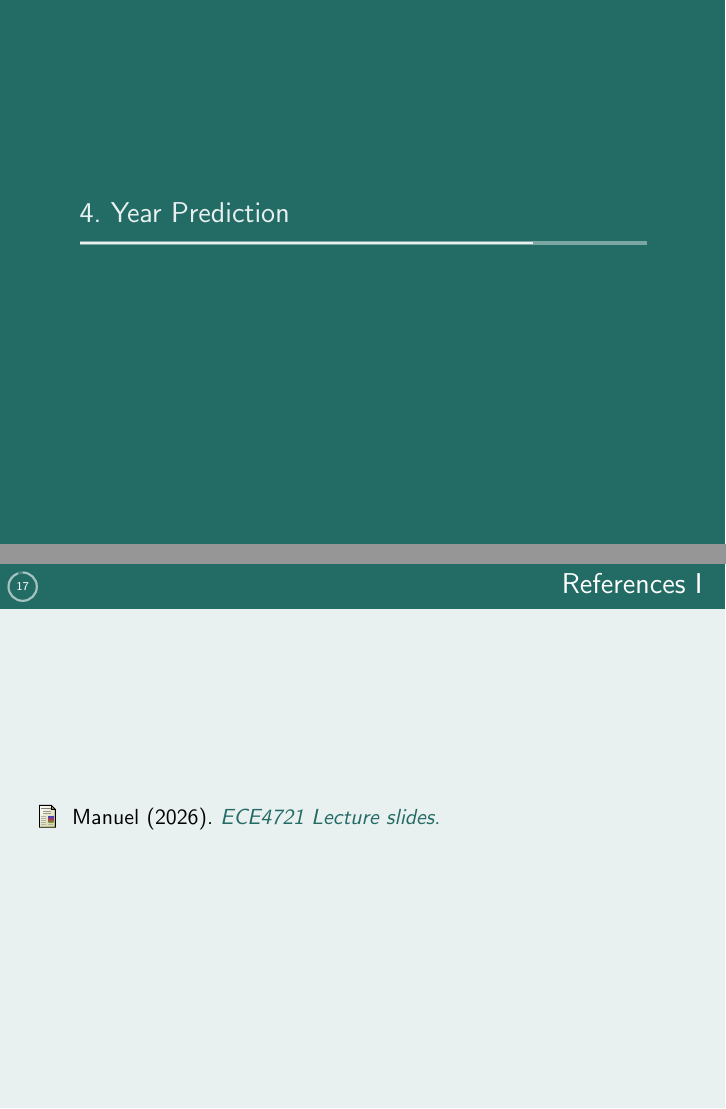
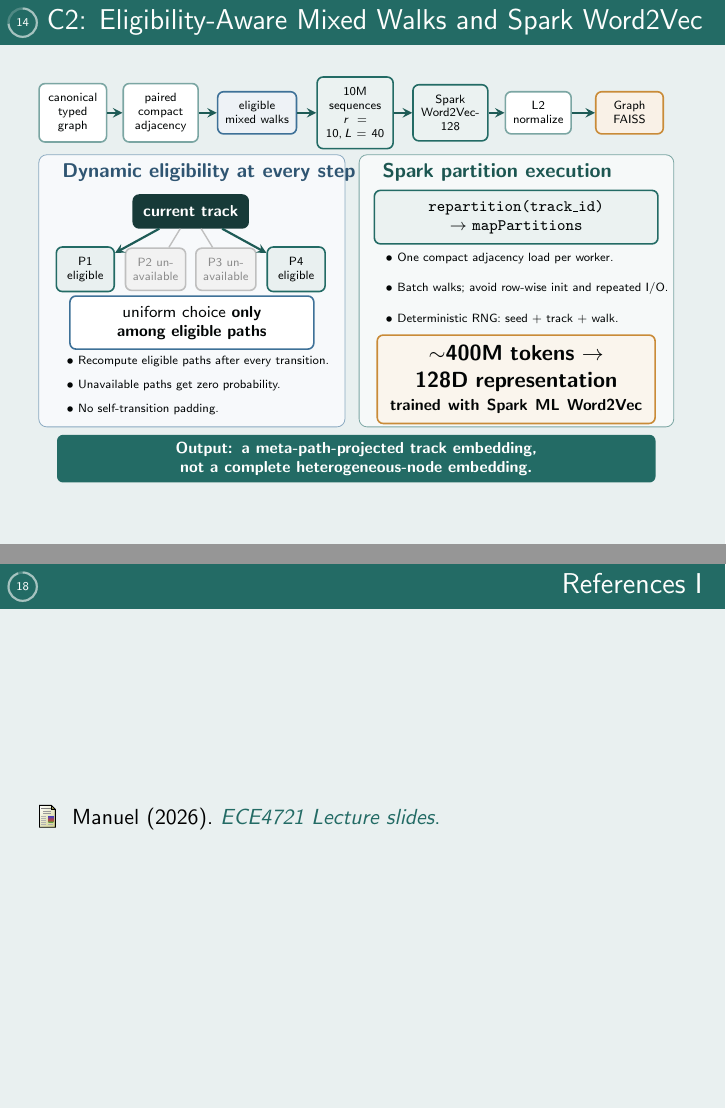
Before and after one commit to EggHeadYao/msd-intelligence, LaTeX slides (slides/slides.tex): pages 14 and 17 of 18 before the commit and pages 14 and 18 of 19 after it, joined at a grey line. Compiled offline with pdfLaTeX.

Commit message:
docs: explain C2 mixed-walk training

```diff
--- a/slides/slides.tex
+++ b/slides/slides.tex
@@ -468,6 +468,92 @@
 
 \end{frame}
 
+\begin{frame}{C2: Eligibility-Aware Mixed Walks and Spark Word2Vec}
+
+\vspace{-.22cm}
+\begin{tikzpicture}[x=1cm,y=1cm]
+  % End-to-end C2 representation flow
+  \node[merlin card,text width=1.05cm,inner xsep=2pt,minimum height=.72cm,
+    font=\tiny] (wgraph) at (.70,6.72) {canonical typed graph};
+  \node[merlin card,text width=1.18cm,inner xsep=2pt,minimum height=.72cm,
+    font=\tiny] (wadj) at (2.25,6.72) {paired compact adjacency};
+  \node[merlin card,draw=projectblue,fill=projectblue!9,text width=1.25cm,
+    inner xsep=2pt,minimum height=.72cm,font=\tiny] (wwalk) at (3.95,6.72)
+    {eligible mixed walks};
+  \node[merlin card,draw=projectteal,fill=projectteal!9,text width=1.20cm,
+    inner xsep=2pt,minimum height=.72cm,font=\tiny] (wcorp) at (5.68,6.72)
+    {10M sequences\\$r=10, L=40$};
+  \node[merlin card,draw=projectteal,fill=projectteal!9,text width=1.18cm,
+    inner xsep=2pt,minimum height=.72cm,font=\tiny] (ww2v) at (7.36,6.72)
+    {Spark Word2Vec-128};
+  \node[merlin card,text width=1.02cm,inner xsep=2pt,minimum height=.72cm,
+    font=\tiny] (wnorm) at (8.91,6.72) {L2 normalize};
+  \node[merlin card,draw=projectgold,fill=projectgold!12,text width=1.05cm,
+    inner xsep=2pt,minimum height=.72cm,font=\tiny] (wfaiss) at (10.52,6.72)
+    {Graph FAISS};
+  \draw[merlin arrow] (wgraph)--(wadj);
+  \draw[merlin arrow] (wadj)--(wwalk);
+  \draw[merlin arrow] (wwalk)--(wcorp);
+  \draw[merlin arrow] (wcorp)--(ww2v);
+  \draw[merlin arrow] (ww2v)--(wnorm);
+  \draw[merlin arrow] (wnorm)--(wfaiss);
+
+  % Dynamic eligibility logic
+  \draw[rounded corners=4pt,draw=projectblue!60,fill=projectblue!4]
+    (.10,1.18) rectangle (5.50,5.98);
+  \node[anchor=west,font=\small\bfseries,text=projectblue!75!black]
+    at (.38,5.67) {Dynamic eligibility at every step};
+  \node[merlin card,draw=projectink,fill=projectink,text=white,
+    minimum width=1.35cm,minimum height=.58cm,font=\scriptsize\bfseries] (cur)
+    at (2.78,4.98) {current track};
+  \node[merlin card,draw=projectteal,fill=projectteal!10,text width=.88cm,
+    inner xsep=2pt,minimum height=.48cm,font=\tiny] (wp1) at (.92,3.96) {P1 eligible};
+  \node[merlin card,draw=black!25,fill=black!5,text=black!45,text width=.92cm,
+    inner xsep=2pt,minimum height=.48cm,font=\tiny] (wp2) at (2.16,3.96) {P2 unavailable};
+  \node[merlin card,draw=black!25,fill=black!5,text=black!45,text width=.92cm,
+    inner xsep=2pt,minimum height=.48cm,font=\tiny] (wp3) at (3.40,3.96) {P3 unavailable};
+  \node[merlin card,draw=projectteal,fill=projectteal!10,text width=.88cm,
+    inner xsep=2pt,minimum height=.48cm,font=\tiny] (wp4) at (4.64,3.96) {P4 eligible};
+  \draw[merlin arrow] (cur) -- (wp1);
+  \draw[draw=black!25,line width=.7pt] (cur) -- (wp2);
+  \draw[draw=black!25,line width=.7pt] (cur) -- (wp3);
+  \draw[merlin arrow] (cur) -- (wp4);
+  \node[merlin card,draw=projectblue,fill=white,text width=3.95cm,
+    minimum height=.58cm,font=\scriptsize] at (2.80,3.02)
+    {uniform choice \textbf{only among eligible paths}};
+  \node[anchor=west,font=\fontsize{6.5}{7.4}\selectfont]
+    at (.45,2.34) {$\bullet$ Recompute eligible paths after every transition.};
+  \node[anchor=west,font=\fontsize{6.5}{7.4}\selectfont]
+    at (.45,1.91) {$\bullet$ Unavailable paths get zero probability.};
+  \node[anchor=west,font=\fontsize{6.5}{7.4}\selectfont]
+    at (.45,1.48) {$\bullet$ No self-transition padding.};
+
+  % Spark execution design
+  \draw[rounded corners=4pt,draw=projectteal!60,fill=projectteal!4]
+    (5.75,1.18) rectangle (11.30,5.98);
+  \node[anchor=west,font=\small\bfseries,text=projectteal!80!black]
+    at (6.03,5.67) {Spark partition execution};
+  \node[merlin card,draw=projectteal,fill=projectteal!9,text width=4.65cm,
+    minimum height=.70cm,font=\scriptsize] at (8.52,4.88)
+    {\texttt{repartition(track\_id)} $\rightarrow$ \texttt{mapPartitions}};
+  \node[anchor=west,font=\fontsize{6.5}{7.4}\selectfont]
+    at (6.08,4.15) {$\bullet$ One compact adjacency load per worker.};
+  \node[anchor=west,font=\fontsize{6.5}{7.4}\selectfont]
+    at (6.08,3.62) {$\bullet$ Batch walks; avoid row-wise init and repeated I/O.};
+  \node[anchor=west,font=\fontsize{6.5}{7.4}\selectfont]
+    at (6.08,3.09) {$\bullet$ Deterministic RNG: seed + track + walk.};
+  \node[merlin card,draw=projectgold,fill=projectgold!9,text width=4.55cm,
+    minimum height=.78cm] at (8.52,2.02)
+    {\bfseries $\sim$400M tokens $\rightarrow$ 128D representation\\[-2pt]
+     \scriptsize trained with Spark ML Word2Vec};
+
+  \node[rounded corners=3pt,fill=projectteal,text=white,text width=10.30cm,
+    align=center,minimum height=.58cm,font=\scriptsize\bfseries] at (5.70,.62)
+    {Output: a meta-path-projected track embedding, not a complete heterogeneous-node embedding.};
+\end{tikzpicture}
+
+\end{frame}
+
 \section{Year Prediction}
 
 \begin{frame}{Year Prediction}
```
